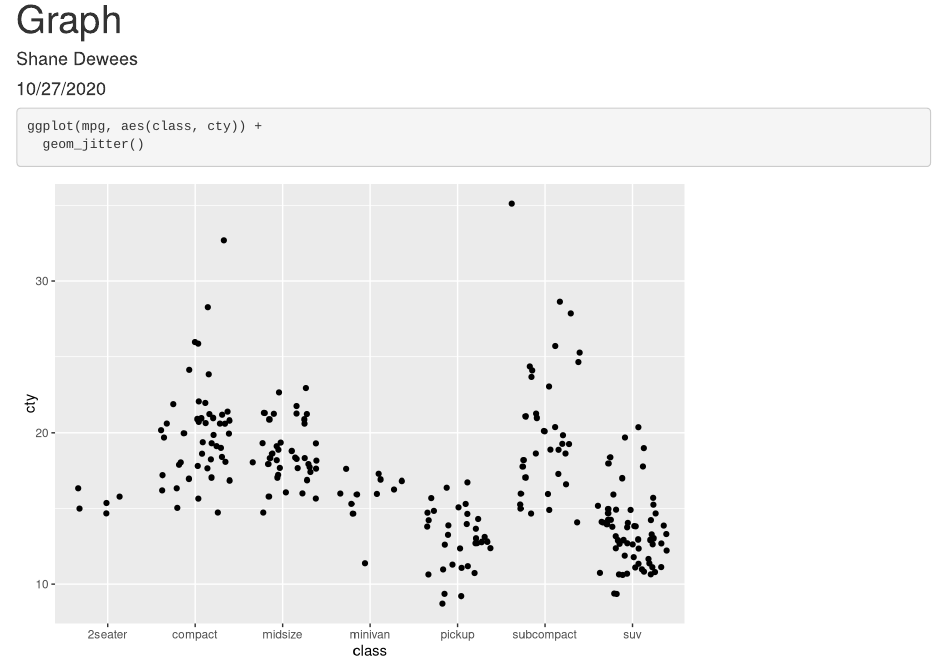
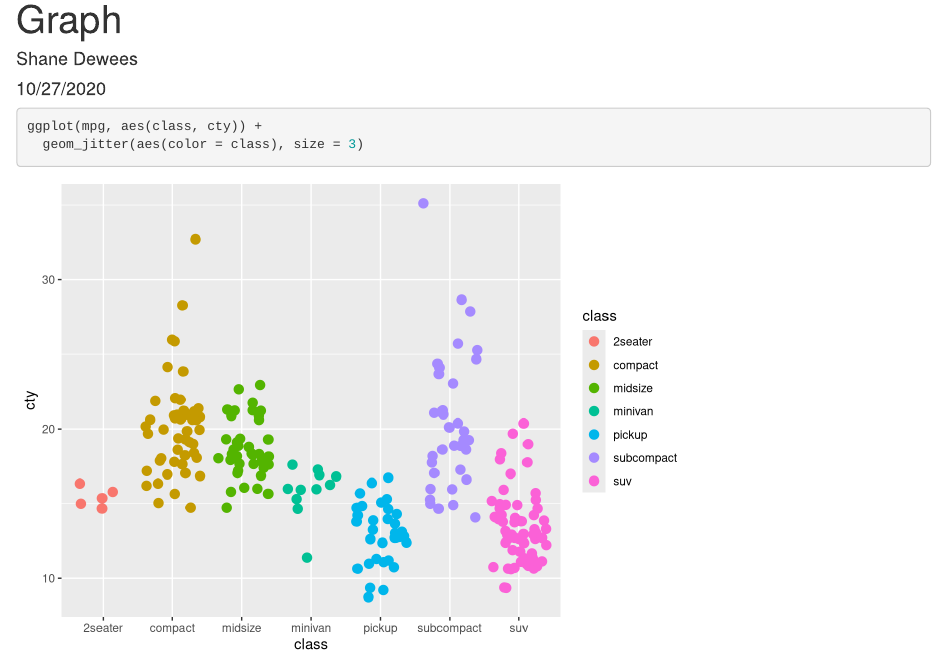
Before and after one commit to sdewees0523/ESM206_demo, an R Markdown document (graph.Rmd): the page in a window 1100 px wide, from its top. Rendered offline with R 4.5, knitr and Pandoc, with nearby package versions; code that draws random numbers runs with fixed seeds of ours.

Commit message:
Adding graph aesthetics

````diff
--- a/graph.Rmd
+++ b/graph.Rmd
@@ -12,5 +12,5 @@ library(tidyverse)
 
 ```{r}
 ggplot(mpg, aes(class, cty)) +
-  geom_jitter()
+  geom_jitter(aes(color = class), size = 3)
 ```
````
